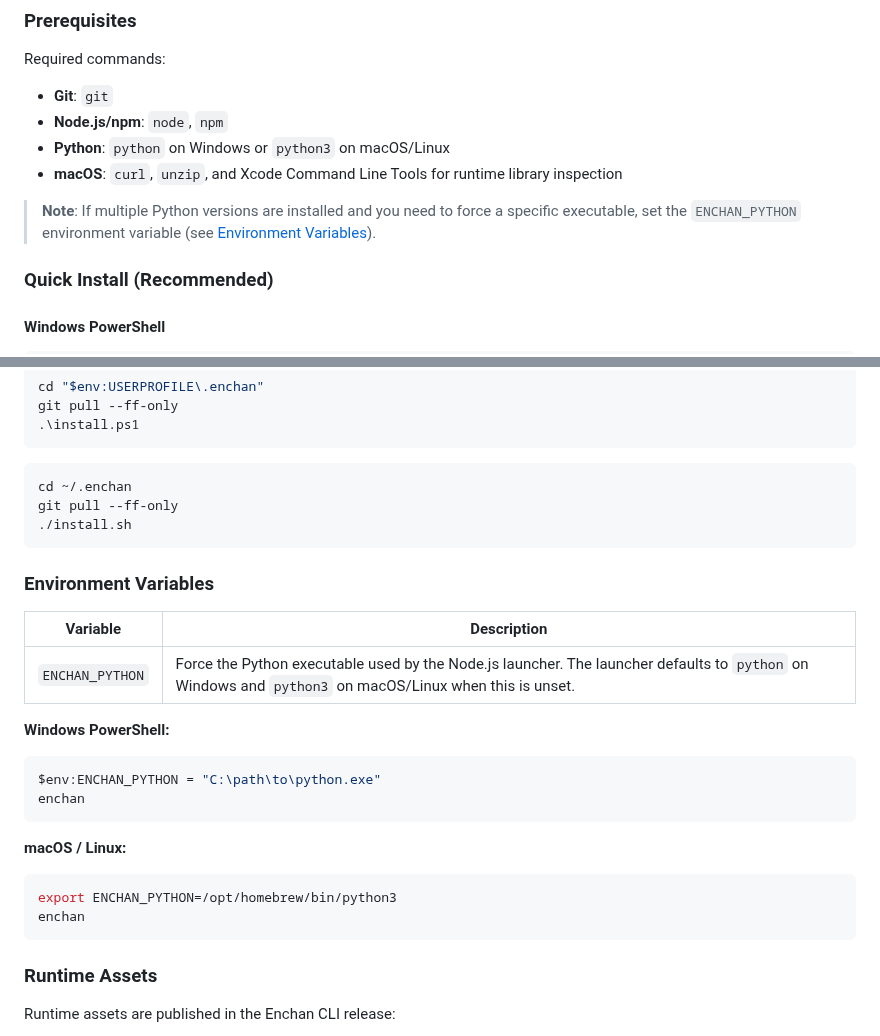
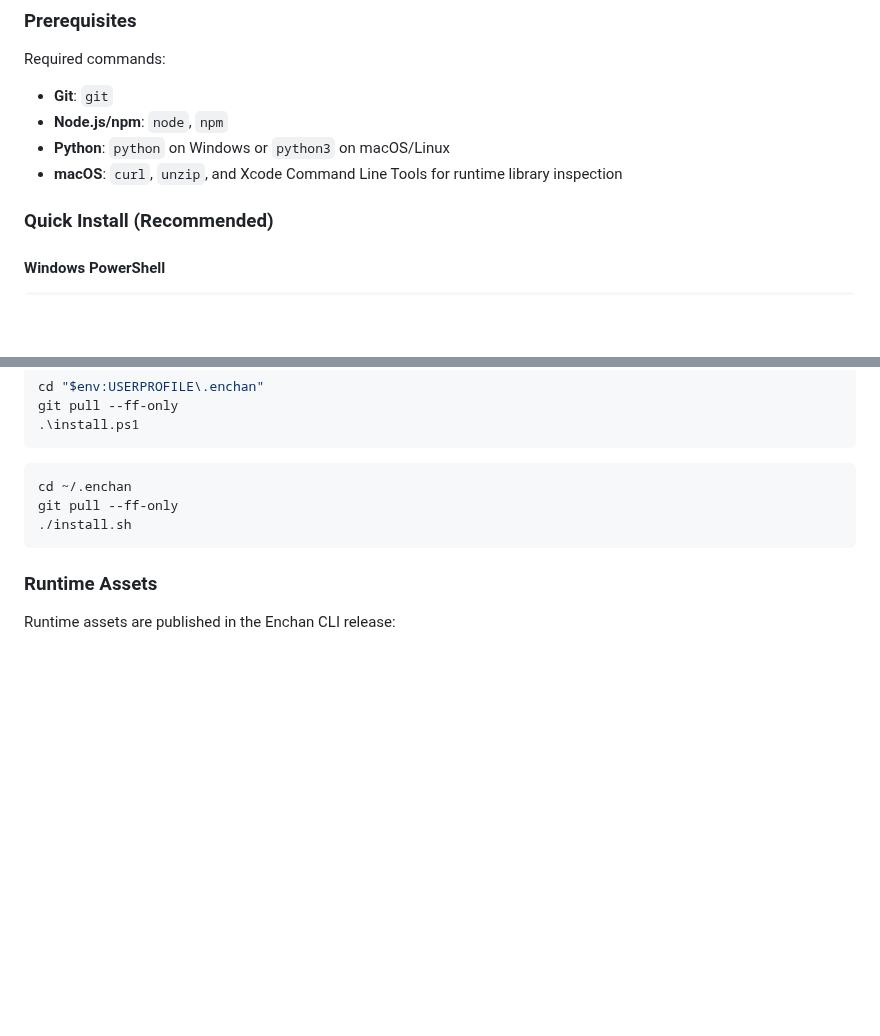
Before and after one commit to EnchanTheory/Enchan-CLI, a Markdown page: README.md, 2 parts joined by grey strips. Drawn GitHub-style; blank space fills up the shorter version.

Commit message:
Trim advanced Python environment details from README

````diff
--- a/README.md
+++ b/README.md
@@ -16,8 +16,6 @@ Required commands:
 - **Node.js/npm**: `node`, `npm`
 - **Python**: `python` on Windows or `python3` on macOS/Linux
 - **macOS**: `curl`, `unzip`, and Xcode Command Line Tools for runtime library inspection
-
-> **Note**: If multiple Python versions are installed and you need to force a specific executable, set the `ENCHAN_PYTHON` environment variable (see [Environment Variables](#environment-variables)).
 
 ### Quick Install (Recommended)
 
@@ -223,26 +221,6 @@ git pull --ff-only
 ./install.sh
 ```
 
-### Environment Variables
-
-| Variable | Description |
-| --- | --- |
-| `ENCHAN_PYTHON` | Force the Python executable used by the Node.js launcher. The launcher defaults to `python` on Windows and `python3` on macOS/Linux when this is unset. |
-
-**Windows PowerShell:**
-
-```powershell
-$env:ENCHAN_PYTHON = "C:\path\to\python.exe"
-enchan
-```
-
-**macOS / Linux:**
-
-```bash
-export ENCHAN_PYTHON=/opt/homebrew/bin/python3
-enchan
-```
-
 ### Runtime Assets
 
 Runtime assets are published in the Enchan CLI release:
````
